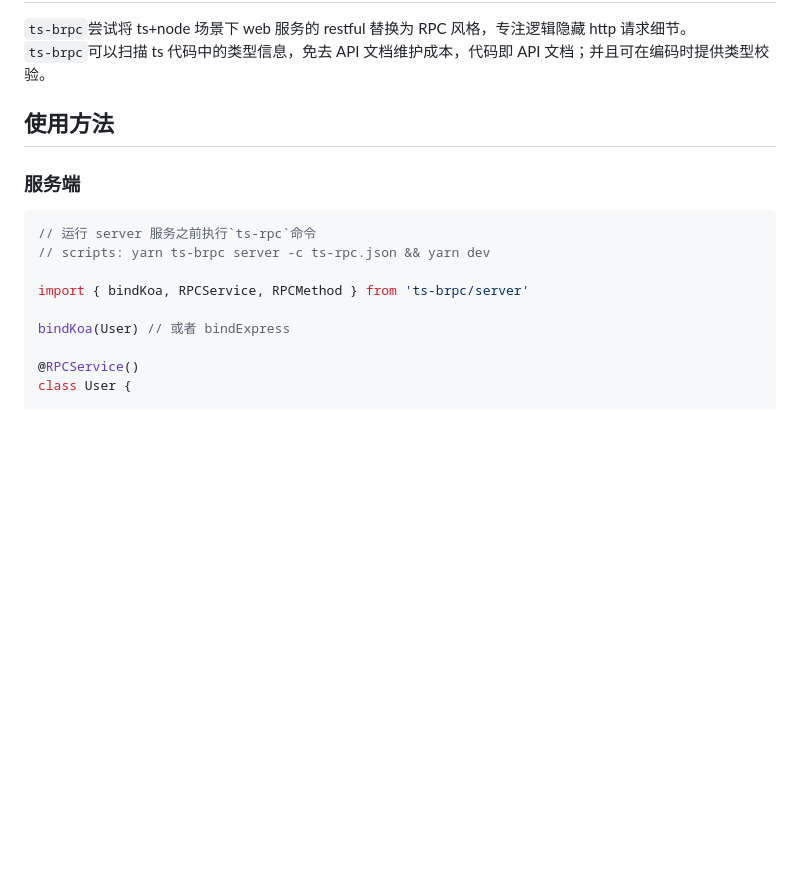
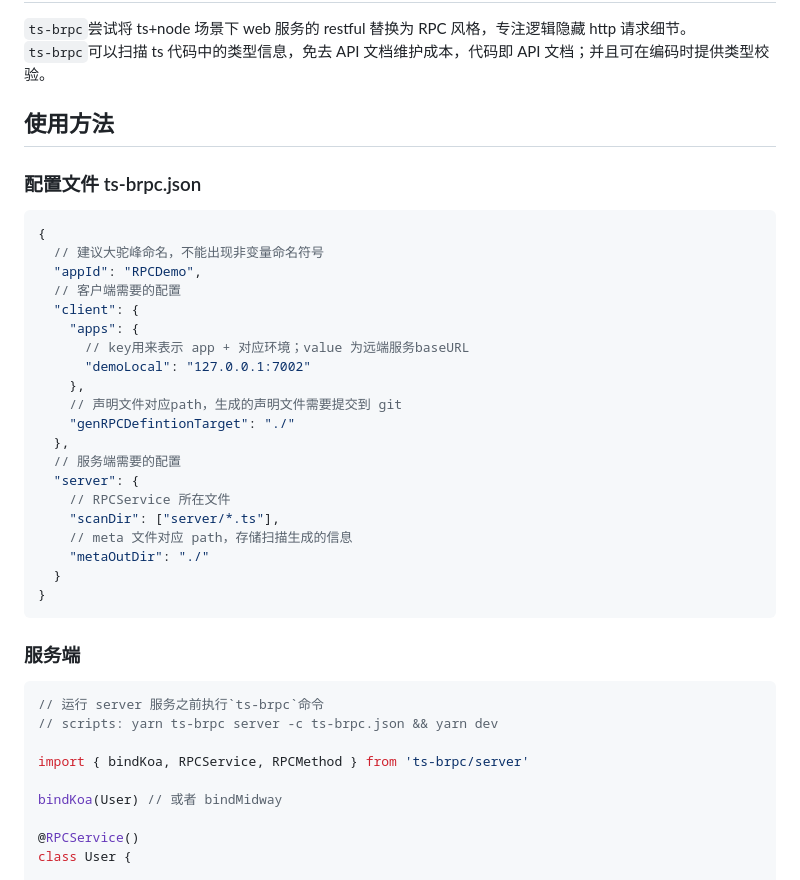
Before and after one commit to hughfenghen/ts-rpc, a Markdown page: README.md, the part around the change printed below. Drawn GitHub-style; blank space fills up the shorter version.

````diff
--- a/README.md
+++ b/README.md
@@ -5,14 +5,38 @@
 
 ## 使用方法
 
+### 配置文件 ts-brpc.json
+```json5
+{
+  // 建议大驼峰命名，不能出现非变量命名符号
+  "appId": "RPCDemo",
+  // 客户端需要的配置
+  "client": {
+    "apps": {
+      // key用来表示 app + 对应环境；value 为远端服务baseURL
+      "demoLocal": "127.0.0.1:7002"
+    },
+    // 声明文件对应path，生成的声明文件需要提交到 git
+    "genRPCDefintionTarget": "./"
+  },
+  // 服务端需要的配置
+  "server": {
+    // RPCService 所在文件
+    "scanDir": ["server/*.ts"],
+    // meta 文件对应 path，存储扫描生成的信息
+    "metaOutDir": "./"
+  }
+}
+```
+
 ### 服务端
 ```ts
-// 运行 server 服务之前执行`ts-rpc`命令
-// scripts: yarn ts-brpc server -c ts-rpc.json && yarn dev
+// 运行 server 服务之前执行`ts-brpc`命令
+// scripts: yarn ts-brpc server -c ts-brpc.json && yarn dev
 
 import { bindKoa, RPCService, RPCMethod } from 'ts-brpc/server'
 
-bindKoa(User) // 或者 bindExpress
+bindKoa(User) // 或者 bindMidway
 
 @RPCService()
 class User {
````
Also changed, not shown: other parts of README.md (+35 -27 lines), rpc-desc.png (added).
